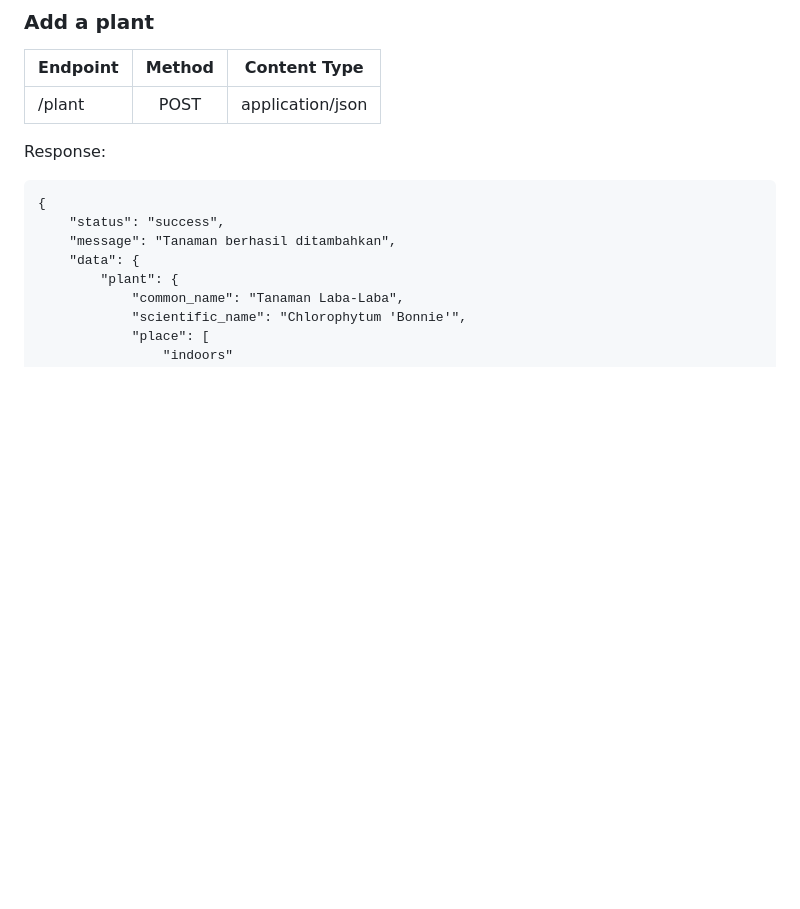
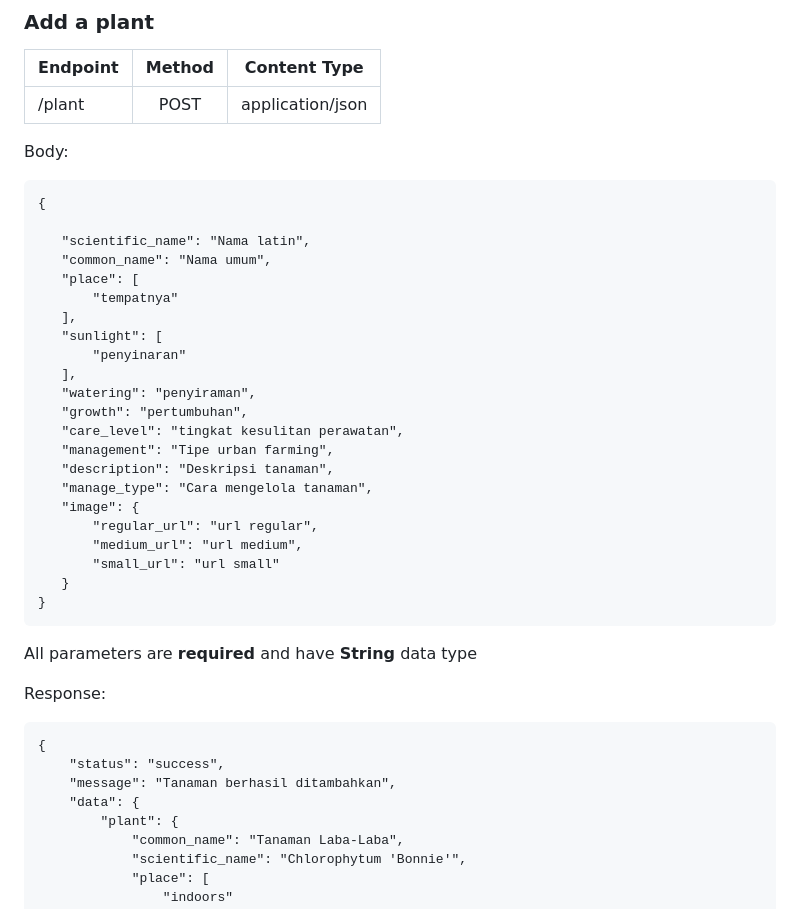
Before and after one commit to 0xfaqih/plants-api, a Markdown page: README.md, the part around the change. Rendered like a GitHub page; blank space fills up the shorter version.

````diff
--- a/README.md
+++ b/README.md
@@ -7,6 +7,33 @@ The base URL for all endpoints is: https://apiplant.abdulfaqih.eu.org/
 | Endpoint      | Method        | Content Type    |
 | ------------- |:-------------:|:-------------:  |
 |   /plant      | POST          | application/json|
+
+Body:
+```
+{
+
+   "scientific_name": "Nama latin",
+   "common_name": "Nama umum",
+   "place": [
+       "tempatnya"
+   ],
+   "sunlight": [
+       "penyinaran"
+   ],
+   "watering": "penyiraman",
+   "growth": "pertumbuhan",
+   "care_level": "tingkat kesulitan perawatan",
+   "management": "Tipe urban farming",
+   "description": "Deskripsi tanaman",
+   "manage_type": "Cara mengelola tanaman",
+   "image": {
+       "regular_url": "url regular",
+       "medium_url": "url medium",
+       "small_url": "url small"
+   }
+}
+```
+All parameters are **required** and have **String** data type
 
 Response:
 ```
````
